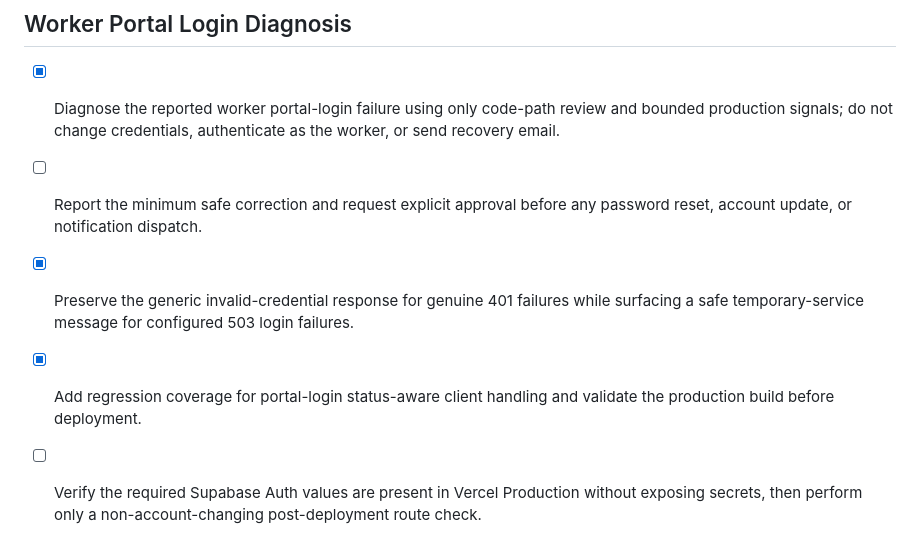
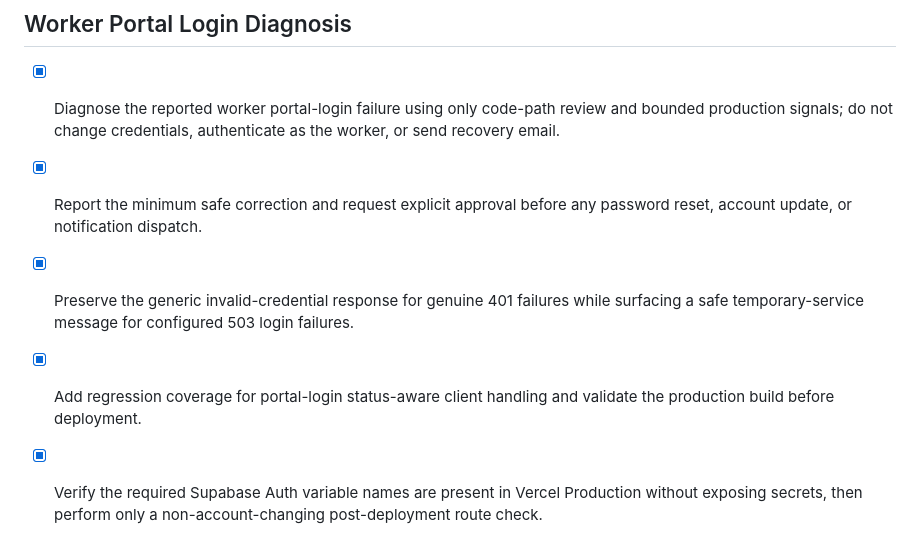
Before and after one commit to HELP-MEET-SHINE-INITIATIVE/Hmsi-ngo-web, a Markdown page: todo.md, the part around the change. Drawn GitHub-style.

Commit message:
docs: record portal login verification

```diff
--- a/todo.md
+++ b/todo.md
@@ -154,7 +154,7 @@
 ## Worker Portal Login Diagnosis
 
 - [x] Diagnose the reported worker portal-login failure using only code-path review and bounded production signals; do not change credentials, authenticate as the worker, or send recovery email.
-- [ ] Report the minimum safe correction and request explicit approval before any password reset, account update, or notification dispatch.
+- [x] Report the minimum safe correction and request explicit approval before any password reset, account update, or notification dispatch.
 - [x] Preserve the generic invalid-credential response for genuine 401 failures while surfacing a safe temporary-service message for configured 503 login failures.
 - [x] Add regression coverage for portal-login status-aware client handling and validate the production build before deployment.
-- [ ] Verify the required Supabase Auth values are present in Vercel Production without exposing secrets, then perform only a non-account-changing post-deployment route check.
+- [x] Verify the required Supabase Auth variable names are present in Vercel Production without exposing secrets, then perform only a non-account-changing post-deployment route check.
```
